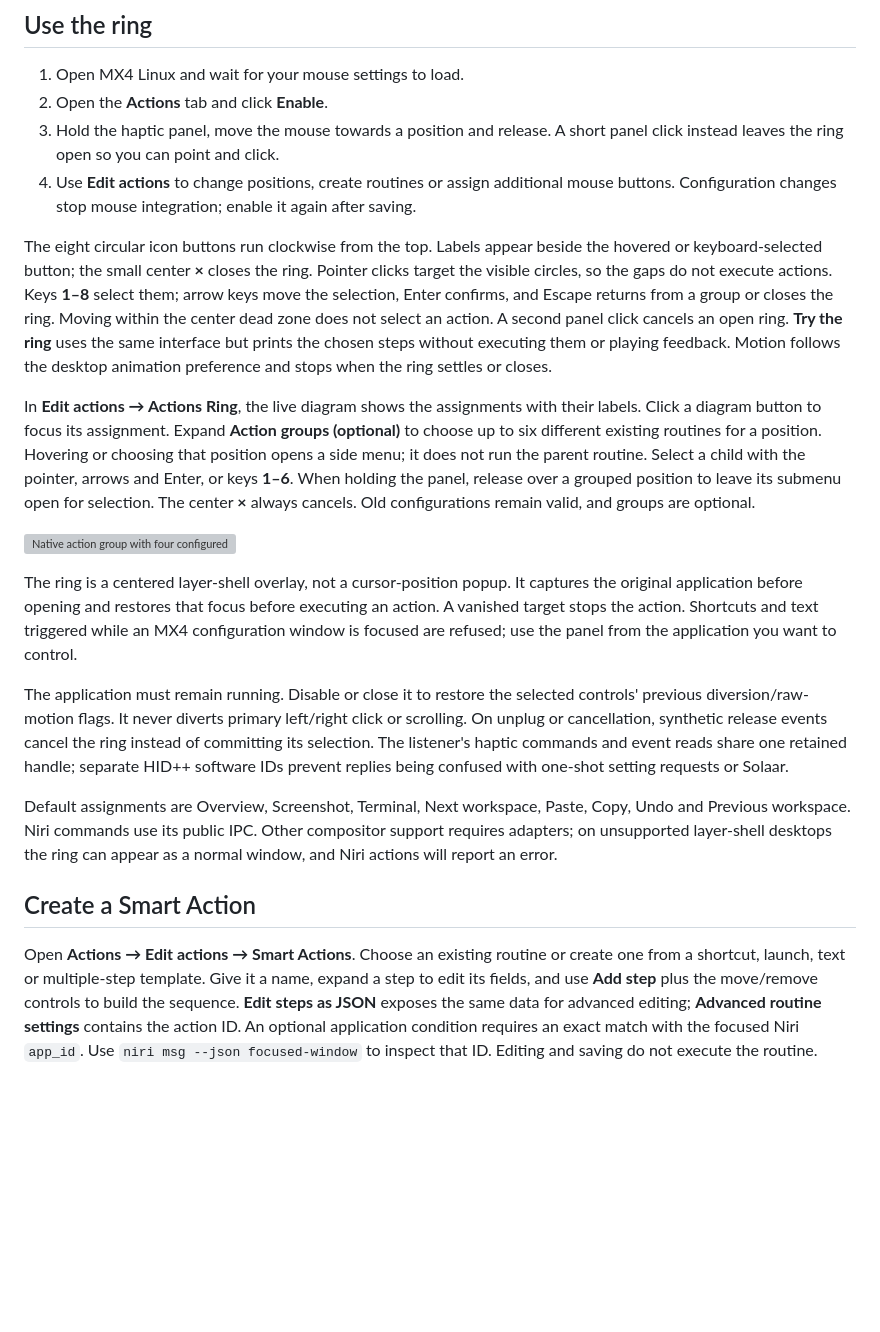
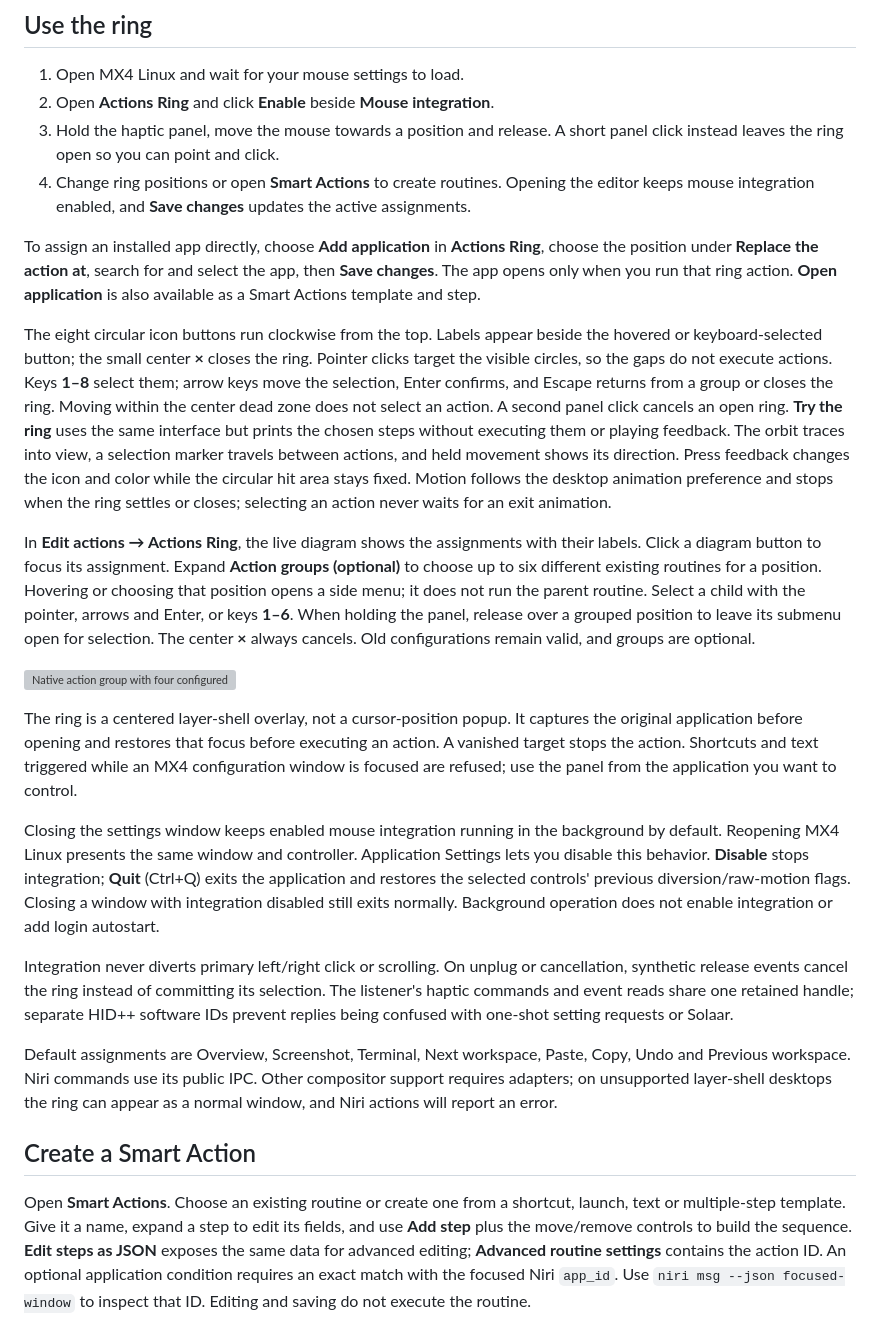
Before and after one commit to Dijo-404/mx4-linux, a Markdown page: docs/desktop-features.md, the part around the change. Drawn GitHub-style; blank space fills up the shorter version; grey boxes are pictures that could not be loaded.

Commit message:
docs(desktop): Explain launching input and background behavior

```diff
--- a/docs/desktop-features.md
+++ b/docs/desktop-features.md
@@ -5,11 +5,13 @@ These features are Linux implementations using the MX4's HID++ event stream and
 ## Use the ring
 
 1. Open MX4 Linux and wait for your mouse settings to load.
-2. Open the **Actions** tab and click **Enable**.
+2. Open **Actions Ring** and click **Enable** beside **Mouse integration**.
 3. Hold the haptic panel, move the mouse towards a position and release. A short panel click instead leaves the ring open so you can point and click.
-4. Use **Edit actions** to change positions, create routines or assign additional mouse buttons. Configuration changes stop mouse integration; enable it again after saving.
+4. Change ring positions or open **Smart Actions** to create routines. Opening the editor keeps mouse integration enabled, and **Save changes** updates the active assignments.
 
-The eight circular icon buttons run clockwise from the top. Labels appear beside the hovered or keyboard-selected button; the small center **×** closes the ring. Pointer clicks target the visible circles, so the gaps do not execute actions. Keys **1–8** select them; arrow keys move the selection, Enter confirms, and Escape returns from a group or closes the ring. Moving within the center dead zone does not select an action. A second panel click cancels an open ring. **Try the ring** uses the same interface but prints the chosen steps without executing them or playing feedback. Motion follows the desktop animation preference and stops when the ring settles or closes.
+To assign an installed app directly, choose **Add application** in **Actions Ring**, choose the position under **Replace the action at**, search for and select the app, then **Save changes**. The app opens only when you run that ring action. **Open application** is also available as a Smart Actions template and step.
+
+The eight circular icon buttons run clockwise from the top. Labels appear beside the hovered or keyboard-selected button; the small center **×** closes the ring. Pointer clicks target the visible circles, so the gaps do not execute actions. Keys **1–8** select them; arrow keys move the selection, Enter confirms, and Escape returns from a group or closes the ring. Moving within the center dead zone does not select an action. A second panel click cancels an open ring. **Try the ring** uses the same interface but prints the chosen steps without executing them or playing feedback. The orbit traces into view, a selection marker travels between actions, and held movement shows its direction. Press feedback changes the icon and color while the circular hit area stays fixed. Motion follows the desktop animation preference and stops when the ring settles or closes; selecting an action never waits for an exit animation.
 
 In **Edit actions → Actions Ring**, the live diagram shows the assignments with their labels. Click a diagram button to focus its assignment. Expand **Action groups (optional)** to choose up to six different existing routines for a position. Hovering or choosing that position opens a side menu; it does not run the parent routine. Select a child with the pointer, arrows and Enter, or keys **1–6**. When holding the panel, release over a grouped position to leave its submenu open for selection. The center **×** always cancels. Old configurations remain valid, and groups are optional.
 
@@ -17,13 +19,15 @@ In **Edit actions → Actions Ring**, the live diagram shows the assignments wit
 
 The ring is a centered layer-shell overlay, not a cursor-position popup. It captures the original application before opening and restores that focus before executing an action. A vanished target stops the action. Shortcuts and text triggered while an MX4 configuration window is focused are refused; use the panel from the application you want to control.
 
-The application must remain running. Disable or close it to restore the selected controls' previous diversion/raw-motion flags. It never diverts primary left/right click or scrolling. On unplug or cancellation, synthetic release events cancel the ring instead of committing its selection. The listener's haptic commands and event reads share one retained handle; separate HID++ software IDs prevent replies being confused with one-shot setting requests or Solaar.
+Closing the settings window keeps enabled mouse integration running in the background by default. Reopening MX4 Linux presents the same window and controller. Application Settings lets you disable this behavior. **Disable** stops integration; **Quit** (Ctrl+Q) exits the application and restores the selected controls' previous diversion/raw-motion flags. Closing a window with integration disabled still exits normally. Background operation does not enable integration or add login autostart.
+
+Integration never diverts primary left/right click or scrolling. On unplug or cancellation, synthetic release events cancel the ring instead of committing its selection. The listener's haptic commands and event reads share one retained handle; separate HID++ software IDs prevent replies being confused with one-shot setting requests or Solaar.
 
 Default assignments are Overview, Screenshot, Terminal, Next workspace, Paste, Copy, Undo and Previous workspace. Niri commands use its public IPC. Other compositor support requires adapters; on unsupported layer-shell desktops the ring can appear as a normal window, and Niri actions will report an error.
 
 ## Create a Smart Action
 
-Open **Actions → Edit actions → Smart Actions**. Choose an existing routine or create one from a shortcut, launch, text or multiple-step template. Give it a name, expand a step to edit its fields, and use **Add step** plus the move/remove controls to build the sequence. **Edit steps as JSON** exposes the same data for advanced editing; **Advanced routine settings** contains the action ID. An optional application condition requires an exact match with the focused Niri `app_id`. Use `niri msg --json focused-window` to inspect that ID. Editing and saving do not execute the routine.
+Open **Smart Actions**. Choose an existing routine or create one from a shortcut, launch, text or multiple-step template. Give it a name, expand a step to edit its fields, and use **Add step** plus the move/remove controls to build the sequence. **Edit steps as JSON** exposes the same data for advanced editing; **Advanced routine settings** contains the action ID. An optional application condition requires an exact match with the focused Niri `app_id`. Use `niri msg --json focused-window` to inspect that ID. Editing and saving do not execute the routine.
 
 ![Live Actions Ring assignment preview in the native editor](assets/action-editor-ring.png)
 
```
